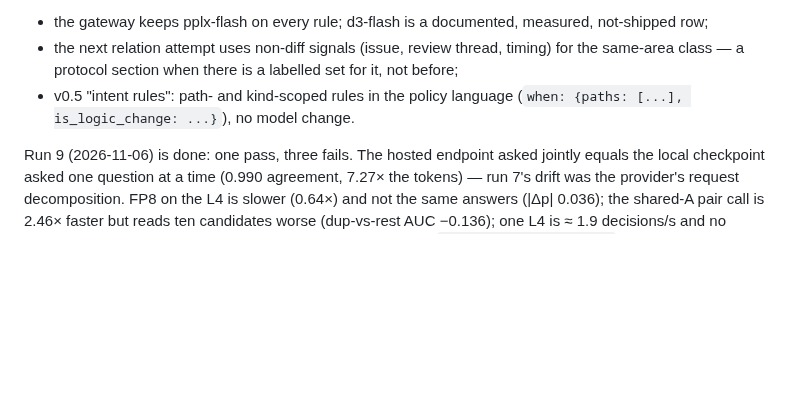
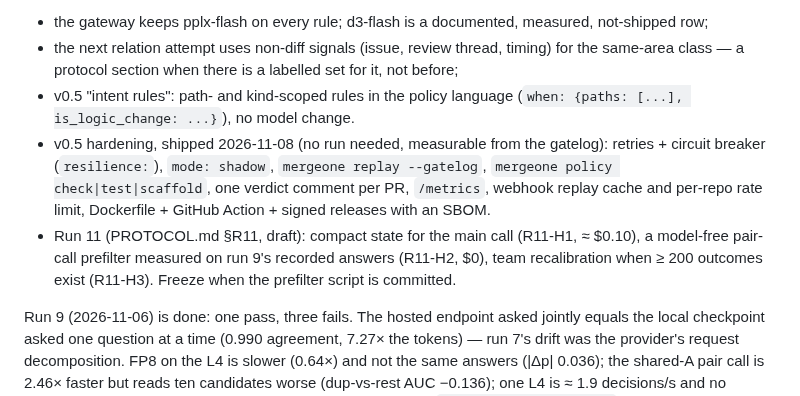
Before and after one commit to haalp/mergeone, a Markdown page: ROADMAP.md, the part around the change. Drawn GitHub-style; blank space fills up the shorter version.

```diff
--- a/ROADMAP.md
+++ b/ROADMAP.md
@@ -12,6 +12,13 @@ competing fixes (4/7, 5/7) but nobody reads same-area pairs. `results/run10/READ
   section when there is a labelled set for it, not before;
 - v0.5 "intent rules": path- and kind-scoped rules in the policy language (`when: {paths: [...], is_logic_change: ...}`),
   no model change.
+- v0.5 hardening, shipped 2026-11-08 (no run needed, measurable from the gatelog): retries + circuit breaker
+  (`resilience:`), `mode: shadow`, `mergeone replay --gatelog`, `mergeone policy check|test|scaffold`, one verdict
+  comment per PR, `/metrics`, webhook replay cache and per-repo rate limit, Dockerfile + GitHub Action + signed
+  releases with an SBOM.
+- Run 11 (PROTOCOL.md §R11, draft): compact state for the main call (R11-H1, ≈ $0.10), a model-free pair-call
+  prefilter measured on run 9's recorded answers (R11-H2, $0), team recalibration when ≥ 200 outcomes exist
+  (R11-H3). Freeze when the prefilter script is committed.
 
 
 Run 9 (2026-11-06) is done: one pass, three fails. The hosted endpoint asked jointly equals the local checkpoint asked
```
Also changed, not shown: PROTOCOL.md (+63 -0 lines).
